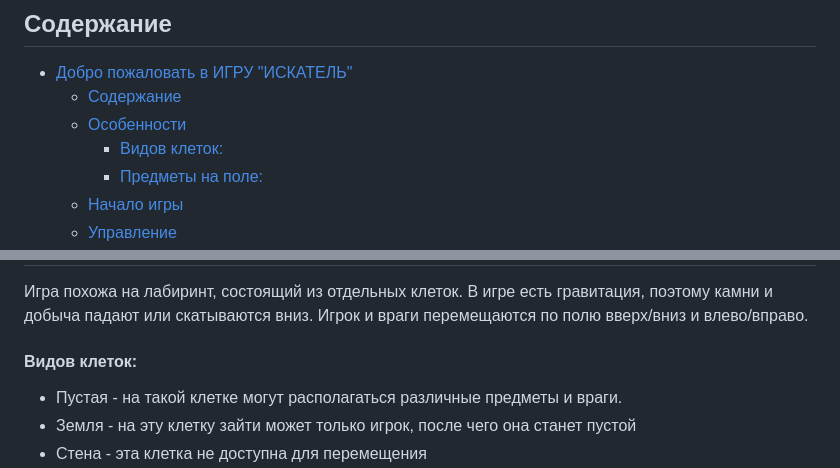
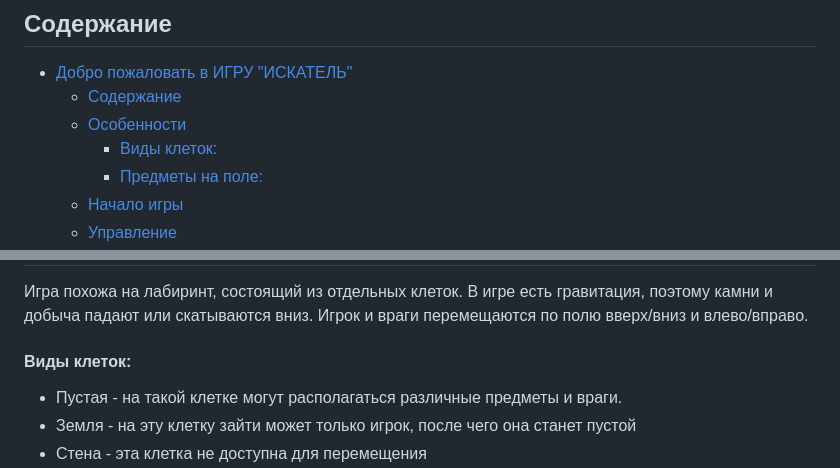
Before and after one commit to Afatwist/seeker, a Markdown page: README.md, 2 parts joined by grey strips. Drawn GitHub-style.

```diff
--- a/README.md
+++ b/README.md
@@ -7,7 +7,7 @@
 - [Добро пожаловать в ИГРУ "ИСКАТЕЛЬ"](#добро-пожаловать-в-игру-искатель)
   - [Содержание](#содержание)
   - [Особенности](#особенности)
-      - [Видов клеток:](#видов-клеток)
+      - [Виды клеток:](#виды-клеток)
       - [Предметы на поле:](#предметы-на-поле)
   - [Начало игры](#начало-игры)
   - [Управление](#управление)
@@ -21,7 +21,7 @@
 В игре есть гравитация, поэтому камни и добыча падают или скатываются вниз.
 Игрок и враги перемещаются по полю вверх/вниз и влево/вправо.
 
-#### Видов клеток:
+#### Виды клеток:
 - Пустая - на такой клетке могут располагаться различные предметы и враги.
 - Земля - на эту клетку зайти может только игрок, после чего она станет пустой
 - Стена - эта клетка не доступна для перемещения
```
